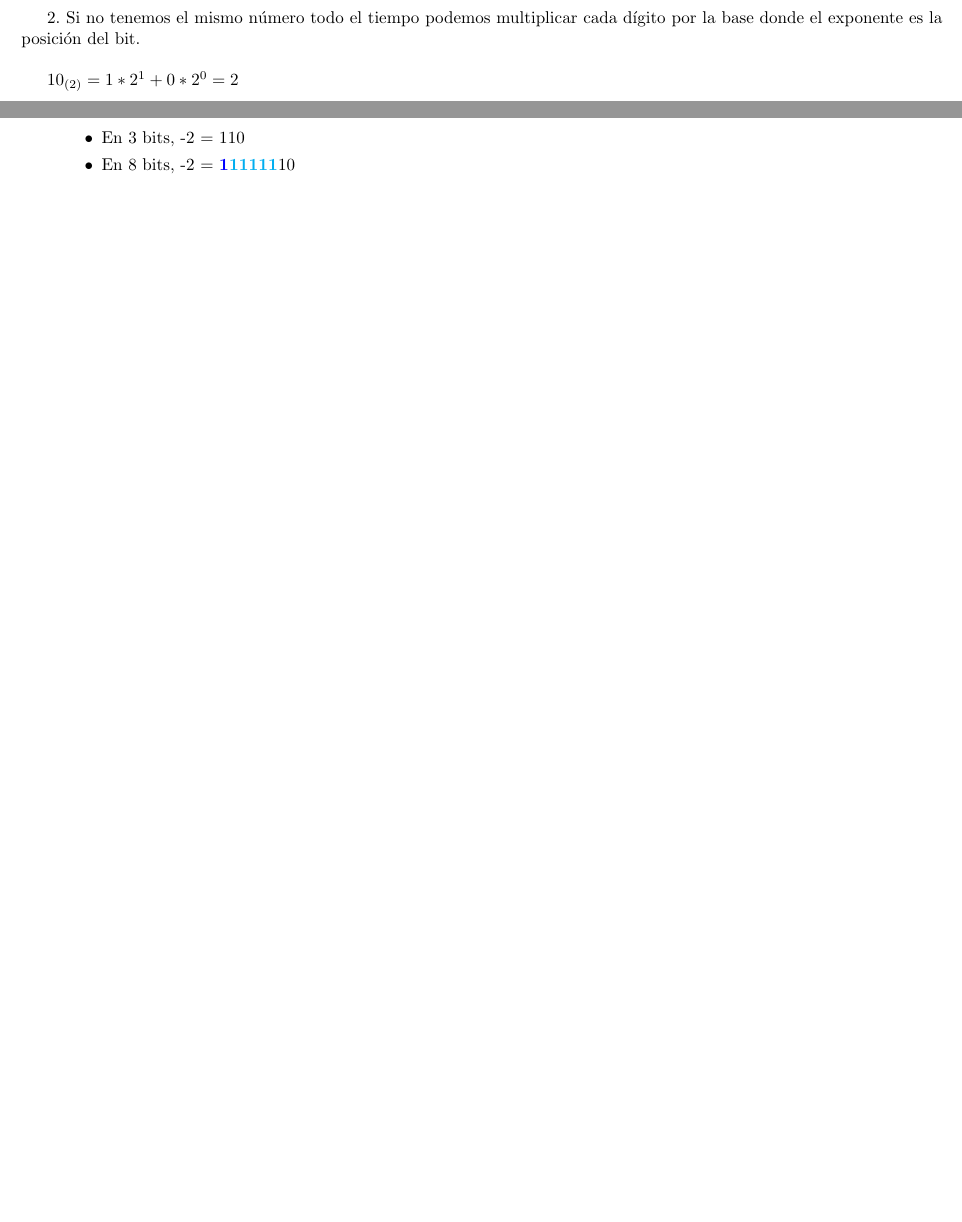
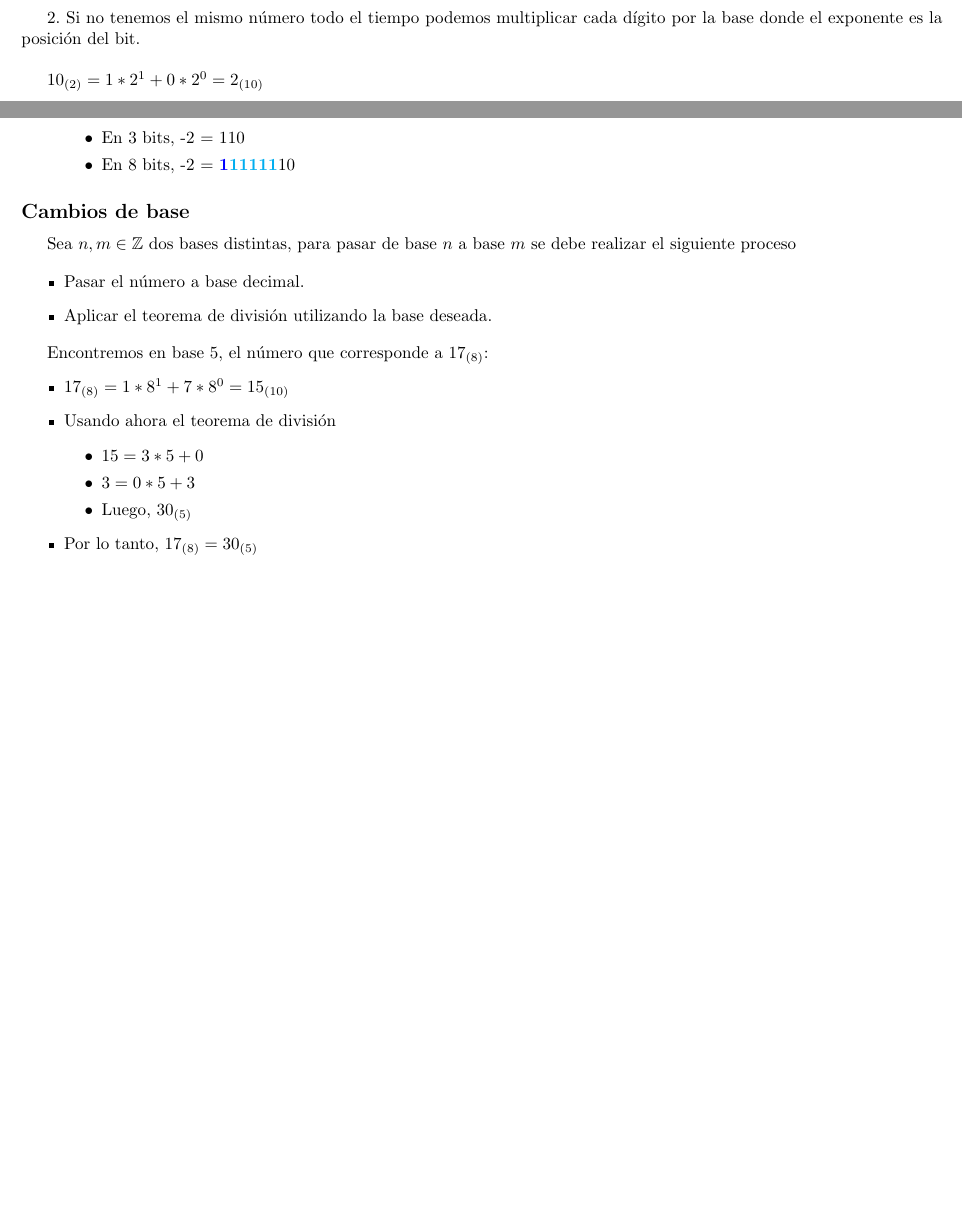
Before and after one commit to tomihq/sistemas-digitales, a LaTeX document (sd.tex): two parts of pages 4 and 5 of 5, joined at a grey line, cut so that both start at the same text, the shorter picture padded with empty space. Compiled offline with pdfLaTeX.

Commit message:
feat: cambios de base

```diff
--- a/sd.tex
+++ b/sd.tex
@@ -283,7 +283,7 @@ Luego,
 
 2. Si no tenemos el mismo número todo el tiempo podemos multiplicar cada dígito por la base donde el exponente es la posición del bit. \\
 
-\(10_{(2)} = 1 \ast 2^{1} + 0 \ast 2^{0} = 2 \)
+\(10_{(2)} = 1 \ast 2^{1} + 0 \ast 2^{0} = 2_{(10)} \)
 
 \subsection*{Extender un número de n bits a m bits}
 Sea \( n, m \in \mathbb{Z} \) donde \(n\) es la cantidad de bits inicial y \(m\) es la cantidad a la que se quiere extender.
@@ -302,4 +302,24 @@ Sea \( n, m \in \mathbb{Z} \) donde \(n\) es la cantidad de bits inicial y \(m\)
     \end{itemize}
 \end{itemize}
 
+\subsection*{Cambios de base}
+Sea \( n, m \in \mathbb{Z} \) dos bases distintas, para pasar de base \(n\) a base \(m\) se debe realizar el siguiente proceso
+
+\begin{itemize}
+    \item Pasar el número a base decimal.
+    \item Aplicar el teorema de división utilizando la base deseada.
+\end{itemize}
+
+Encontremos en base 5, el número que corresponde a \(17_{(8)}\):
+\begin{itemize}
+    \item  \( 17_{(8)} = 1 \ast 8^{1} + 7 \ast 8^{0} = 15_{(10)} \)
+    \item Usando ahora el teorema de división
+    \begin{itemize}
+    \item  \( 15 = 3 \ast 5 + 0 \)
+    \item  \( 3 = 0 \ast 5 + 3 \)
+    \item Luego, \( 30_{(5)} \)
+    \end{itemize}
+    \item Por lo tanto, \( 17_{(8)} = 30_{(5)} \)
+\end{itemize}
+
 \end{document}
```
Also changed, not shown: sd.pdf.
